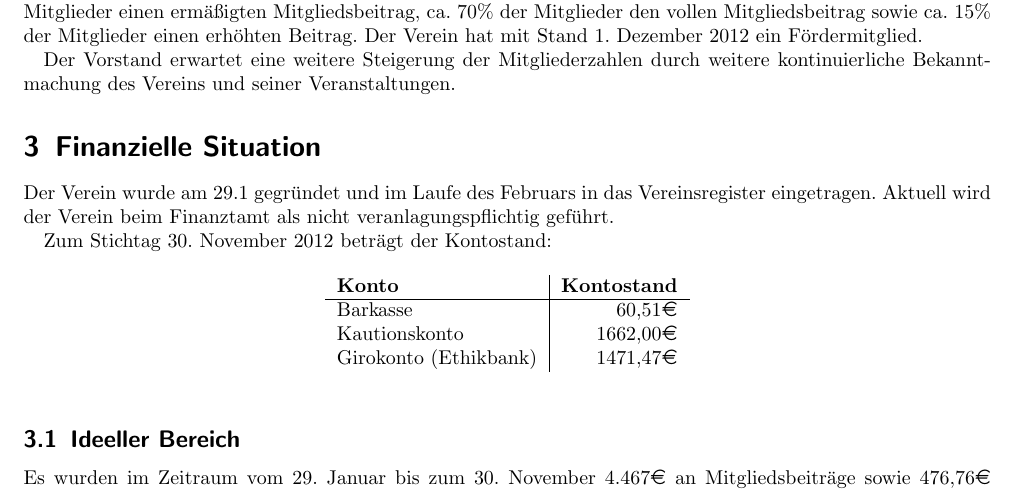
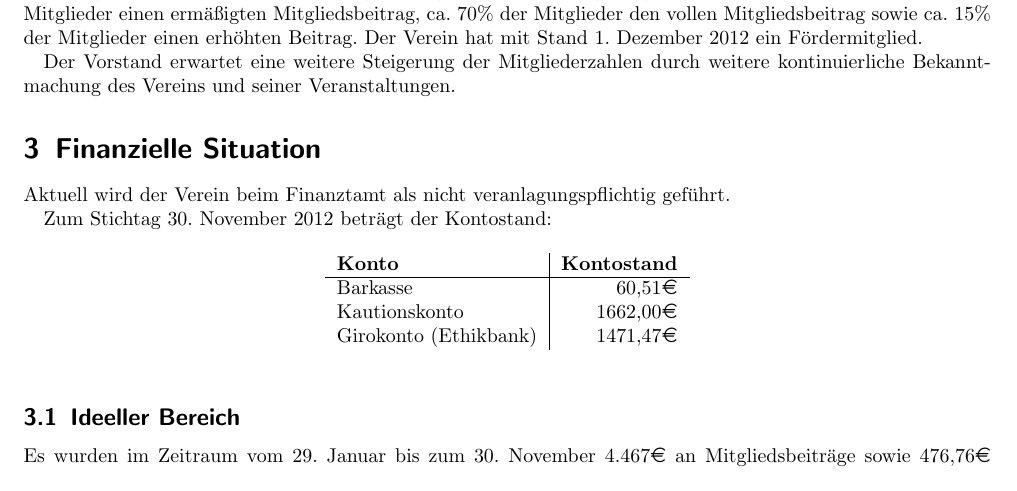
Before and after one commit to frlan/dokumente, a LaTeX document (Protokolle/Rechenschaftsbericht-2012.tex): part of page 3 of 9, cut so that both start at the same text. Compiled offline with pdfLaTeX.

Commit message:
Vereinsgründung gehört nicht zu Finanzen

```diff
--- a/Protokolle/Rechenschaftsbericht-2012.tex
+++ b/Protokolle/Rechenschaftsbericht-2012.tex
@@ -158,9 +158,8 @@ Veranstaltungen.
 
 \section{Finanzielle Situation}
 
-Der Verein wurde am 29.1 gegründet und im Laufe des Februars in das
-Vereinsregister eingetragen. Aktuell wird der Verein beim Finanztamt
-als nicht veranlagungspflichtig geführt.
+Aktuell wird der Verein beim Finanztamt als nicht veranlagungspflichtig
+geführt.
 
 Zum Stichtag 30.~November 2012 beträgt der Kontostand:
 
```
